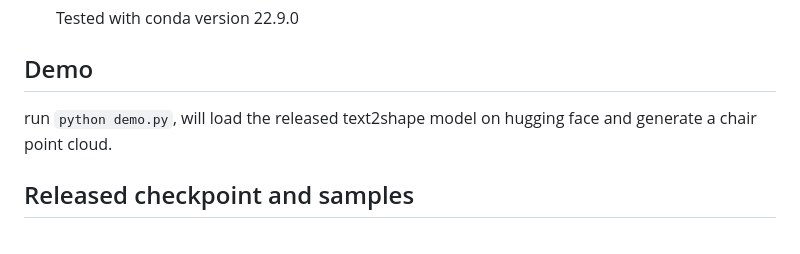
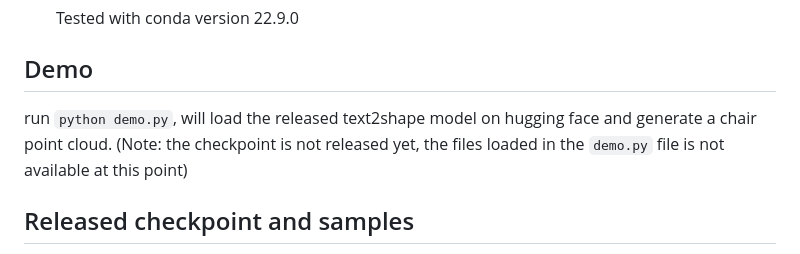
Before and after one commit to nv-tlabs/LION, a Markdown page: README.md, the part around the change. Rendered like a GitHub page.

```diff
--- a/README.md
+++ b/README.md
@@ -35,7 +35,7 @@
     Tested with conda version 22.9.0
 
 ## Demo
-run `python demo.py`, will load the released text2shape model on hugging face and generate a chair point cloud.
+run `python demo.py`, will load the released text2shape model on hugging face and generate a chair point cloud. (Note: the checkpoint is not released yet, the files loaded in the `demo.py` file is not available at this point)
 
 ## Released checkpoint and samples
 * will be release soon
```
